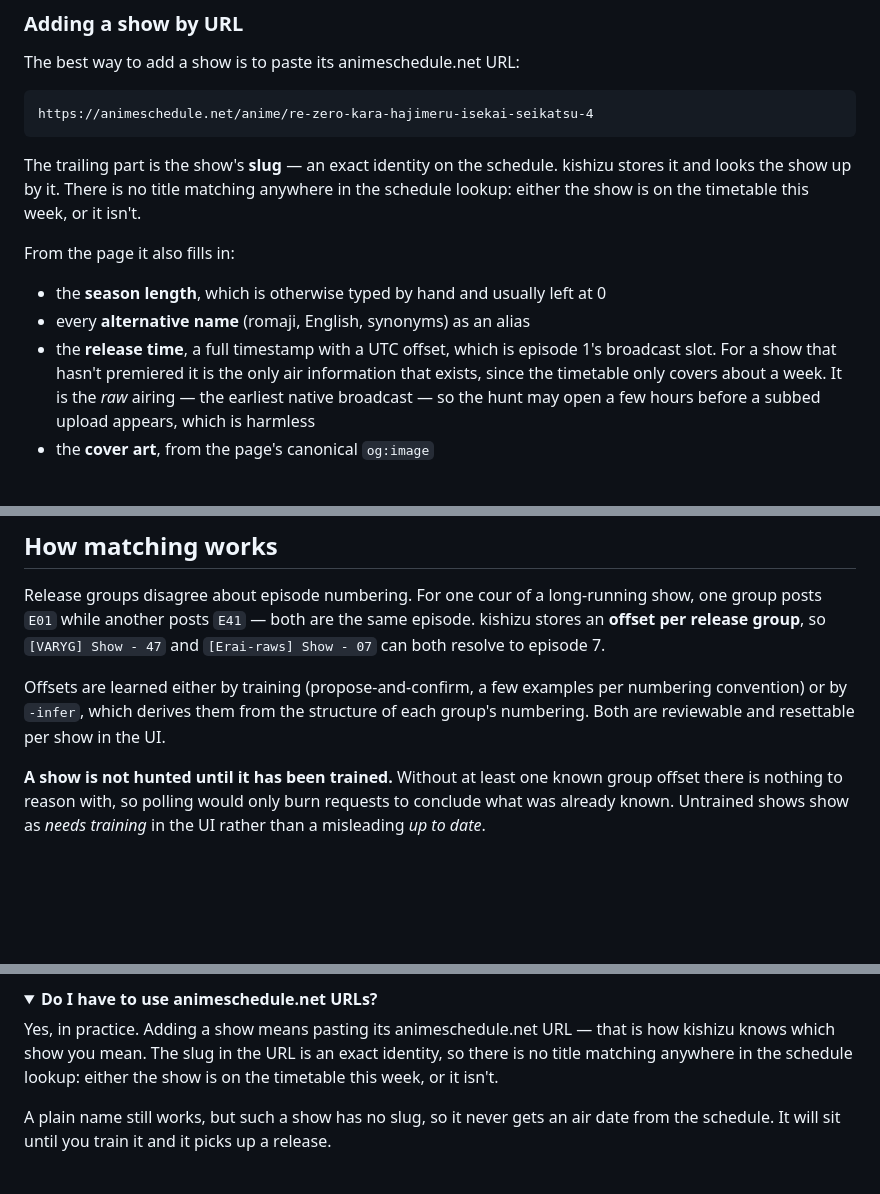
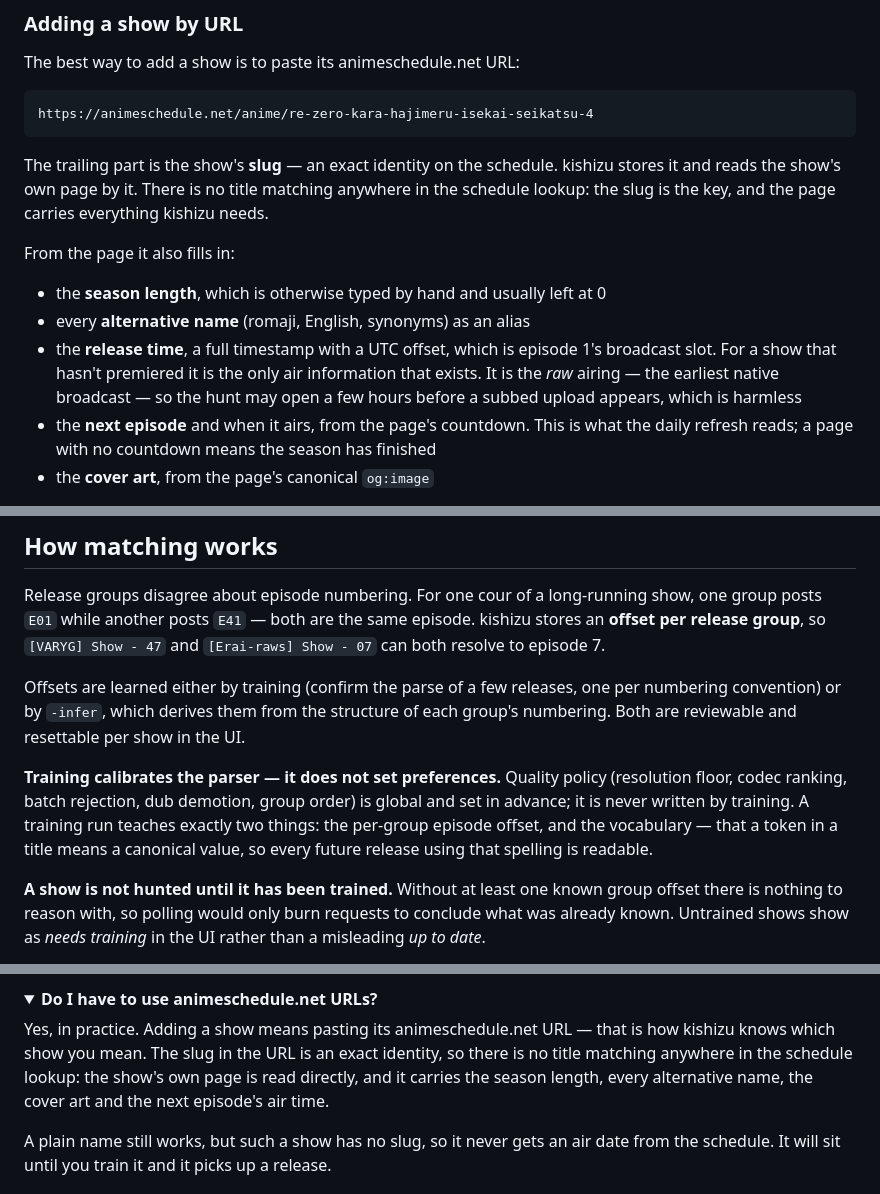
Before and after one commit to Ebonhawk3829/kishizu, a Markdown page: README.md, 3 parts joined by grey strips. Drawn GitHub-style; folded sections open; blank space fills up the shorter version.

Commit message:
Update README for the global-rules refactor
The README still described the per-show preference ranker and the weekly
timetable scrape, both of which are gone:

  - Grab stage ranks by the global group order, not per-show preferences.
  - The schedule is read from each show's own page, which also carries the
    next episode and its air time; the timetable is no longer consulted.
  - Training calibrates the parser (offsets and vocabulary) and does not
    set preferences — quality policy is global and set in advance.

````diff
--- a/README.md
+++ b/README.md
@@ -172,9 +172,9 @@ https://animeschedule.net/anime/re-zero-kara-hajimeru-isekai-seikatsu-4
 ```
 
 The trailing part is the show's **slug** — an exact identity on the schedule.
-kishizu stores it and looks the show up by it. There is no title matching
-anywhere in the schedule lookup: either the show is on the timetable this week,
-or it isn't.
+kishizu stores it and reads the show's own page by it. There is no title
+matching anywhere in the schedule lookup: the slug is the key, and the page
+carries everything kishizu needs.
 
 From the page it also fills in:
 
@@ -182,9 +182,12 @@ From the page it also fills in:
 - every **alternative name** (romaji, English, synonyms) as an alias
 - the **release time**, a full timestamp with a UTC offset, which is episode 1's
   broadcast slot. For a show that hasn't premiered it is the only air
-  information that exists, since the timetable only covers about a week. It is
-  the *raw* airing — the earliest native broadcast — so the hunt may open a few
-  hours before a subbed upload appears, which is harmless
+  information that exists. It is the *raw* airing — the earliest native
+  broadcast — so the hunt may open a few hours before a subbed upload appears,
+  which is harmless
+- the **next episode** and when it airs, from the page's countdown. This is what
+  the daily refresh reads; a page with no countdown means the season has
+  finished
 - the **cover art**, from the page's canonical `og:image`
 
 Japanese names and abbreviations are deliberately not imported. Nyaa release
@@ -222,9 +225,16 @@ show, one group posts `E01` while another posts `E41` — both are the same
 episode. kishizu stores an **offset per release group**, so `[VARYG] Show - 47`
 and `[Erai-raws] Show - 07` can both resolve to episode 7.
 
-Offsets are learned either by training (propose-and-confirm, a few examples per
-numbering convention) or by `-infer`, which derives them from the structure of
-each group's numbering. Both are reviewable and resettable per show in the UI.
+Offsets are learned either by training (confirm the parse of a few releases, one
+per numbering convention) or by `-infer`, which derives them from the structure
+of each group's numbering. Both are reviewable and resettable per show in the UI.
+
+**Training calibrates the parser — it does not set preferences.** Quality policy
+(resolution floor, codec ranking, batch rejection, dub demotion, group order) is
+global and set in advance; it is never written by training. A training run
+teaches exactly two things: the per-group episode offset, and the vocabulary —
+that a token in a title means a canonical value, so every future release using
+that spelling is readable.
 
 **A show is not hunted until it has been trained.** Without at least one known
 group offset there is nothing to reason with, so polling would only burn
@@ -326,8 +336,9 @@ enough.
 
 Yes, in practice. Adding a show means pasting its animeschedule.net URL — that
 is how kishizu knows which show you mean. The slug in the URL is an exact
-identity, so there is no title matching anywhere in the schedule lookup: either
-the show is on the timetable this week, or it isn't.
+identity, so there is no title matching anywhere in the schedule lookup: the
+show's own page is read directly, and it carries the season length, every
+alternative name, the cover art and the next episode's air time.
 
 A plain name still works, but such a show has no slug, so it never gets an air
 date from the schedule. It will sit until you train it and it picks up a
````
Also changed, not shown: other parts of README.md (+2 -2 lines).
